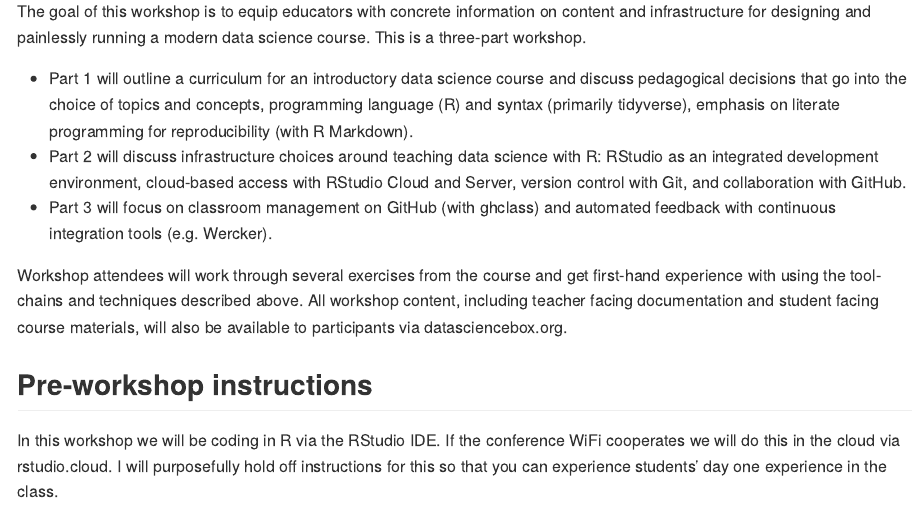
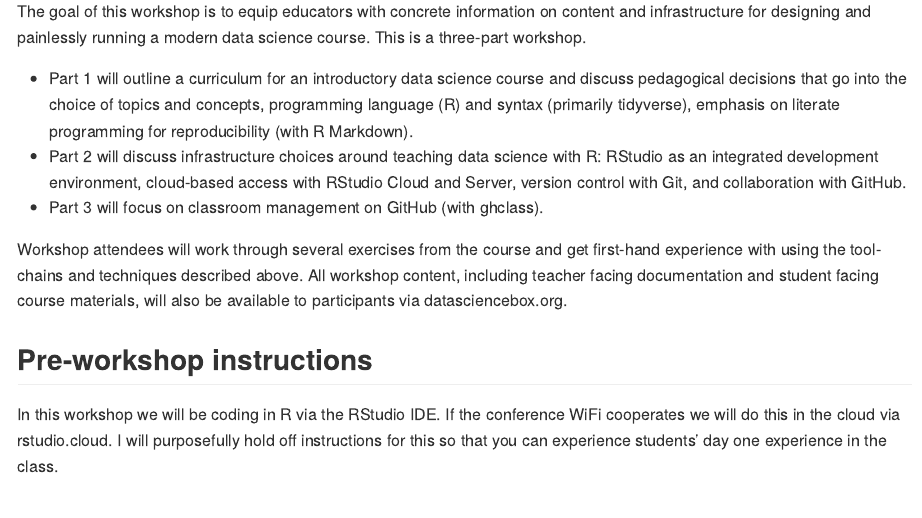
Before and after one commit to mine-cetinkaya-rundel/ds-sigcse, an R Markdown document (README.Rmd): the page in a window 1100 px wide, from 670 px down. The pictures show the output file README.md that the author committed with the source, drawn offline in the style of GitHub.

Commit message:
Remove Wercker in the interest of time

```diff
--- a/README.Rmd
+++ b/README.Rmd
@@ -37,8 +37,7 @@ programming for reproducibility (with R Markdown).
 R: RStudio as an integrated development environment, cloud-based access with
 RStudio Cloud and Server, version control with Git, and collaboration with
 GitHub.
-- Part 3 will focus on classroom management on GitHub (with ghclass) and
-automated feedback with continuous integration tools (e.g. Wercker).
+- Part 3 will focus on classroom management on GitHub (with ghclass).
 
 Workshop attendees will work through several exercises from the course and get
 first-hand experience with using the tool-chains and techniques described above.
```
Also changed, not shown: README.md.
